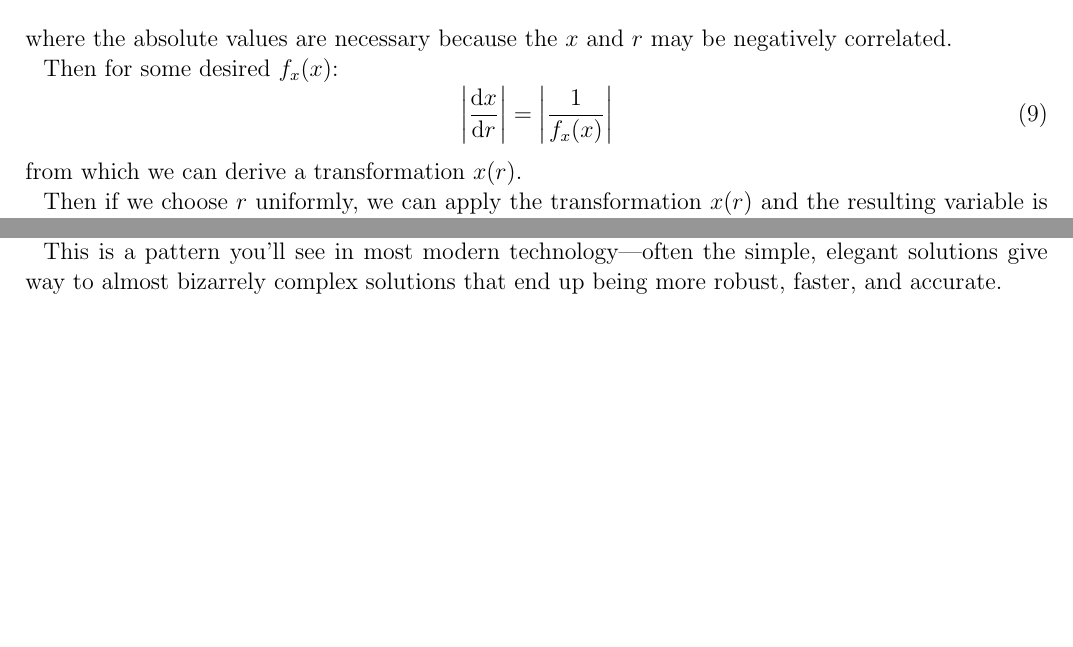
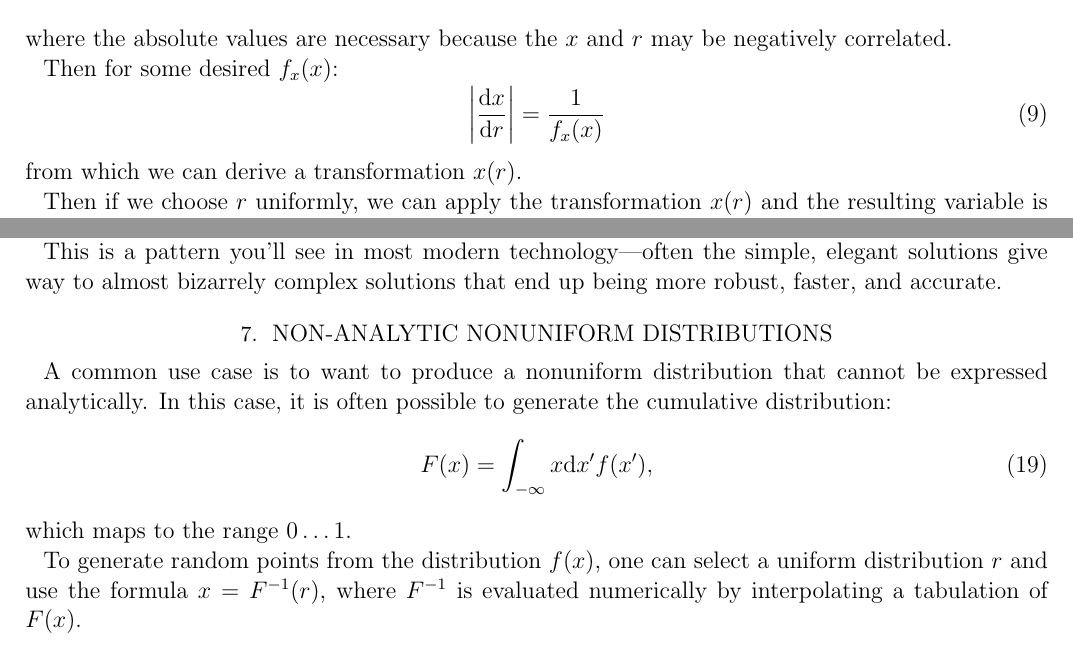
Before and after one commit to blanton144/computational-grad, a LaTeX paper (tex/random.tex, which reads tex/random-text.tex): two parts of pages 3 and 5 of 5, joined at a grey line, cut so that both start at the same text, the shorter picture padded with empty space. Compiled offline with pdfLaTeX; an older LaTeX class or package is replaced by its successor.

Commit message:
corrections

```diff
--- a/tex/random-text.tex
+++ b/tex/random-text.tex
@@ -250,7 +250,7 @@ negatively correlated.
 
 Then for some desired $f_x(x)$:
 \begin{equation}
-\left| \frac{{\rm d}x}{{\rm d}r} \right| = \left|\frac{1}{f_x(x)}\right|
+\left| \frac{{\rm d}x}{{\rm d}r} \right| = \frac{1}{f_x(x)}
 \end{equation}
 from which we can derive a transformation $x(r)$.
 
@@ -338,3 +338,18 @@ faster.
 This is a pattern you'll see in most modern technology---often the
 simple, elegant solutions give way to almost bizarrely complex
 solutions that end up being more robust, faster, and accurate.
+
+\section{Non-analytic nonuniform distributions}
+
+A common use case is to want to produce a nonuniform distribution that
+cannot be expressed analytically. In this case, it is often possible
+to generate the cumulative distribution:
+\begin{equation}
+F(x) = \int_{-\infty}{x} {\rm d}x' f(x'),
+\end{equation}
+which maps to the range $0\ldots 1$.
+
+To generate random points from the distribution $f(x)$, one can select
+a uniform distribution $r$ and use the formula $x = F^{-1}(r)$, where
+$F^{-1}$ is evaluated numerically by interpolating a tabulation of
+$F(x)$.
```
Also changed, not shown: docs/pdf/random-answers.pdf, docs/pdf/random.pdf, 1 other file.
